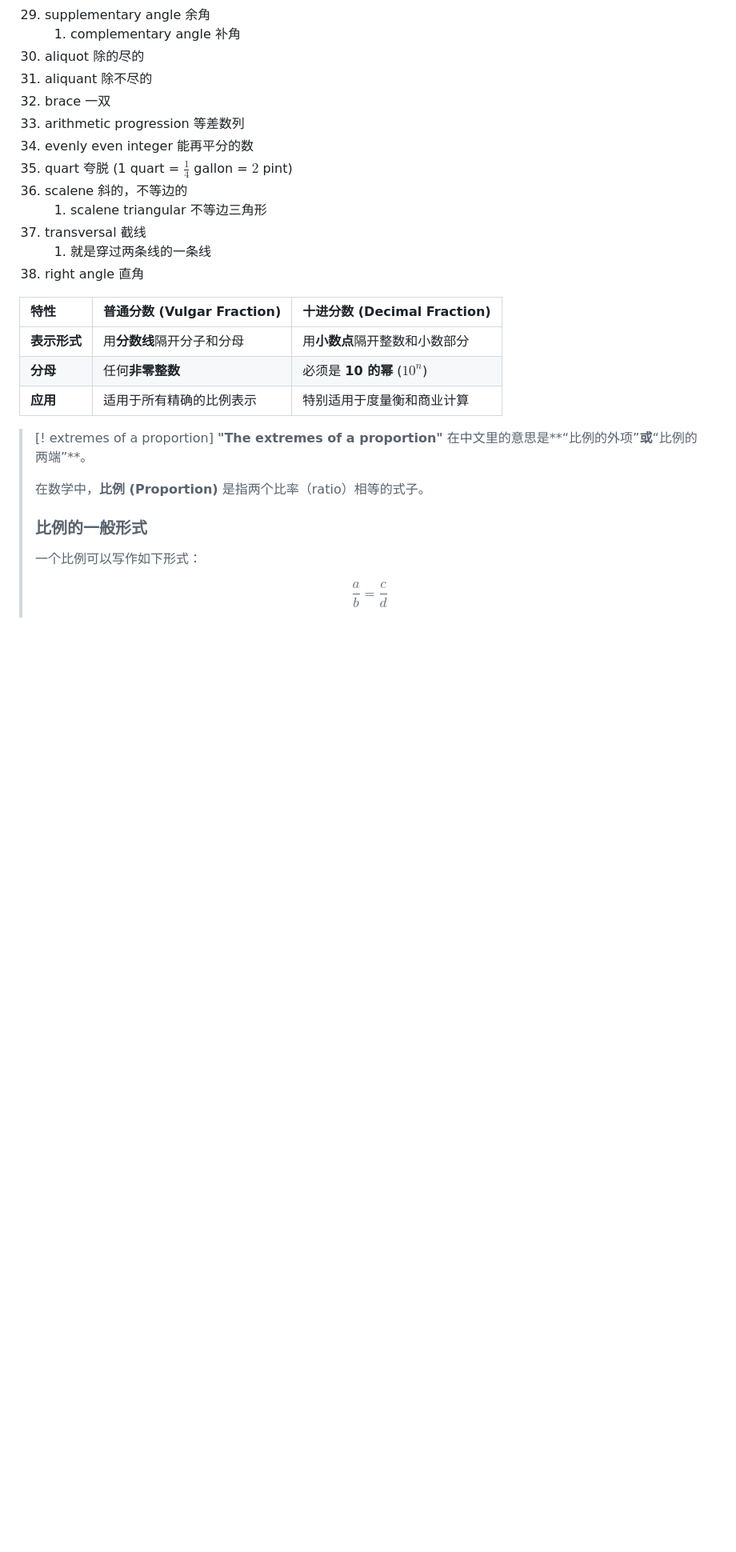
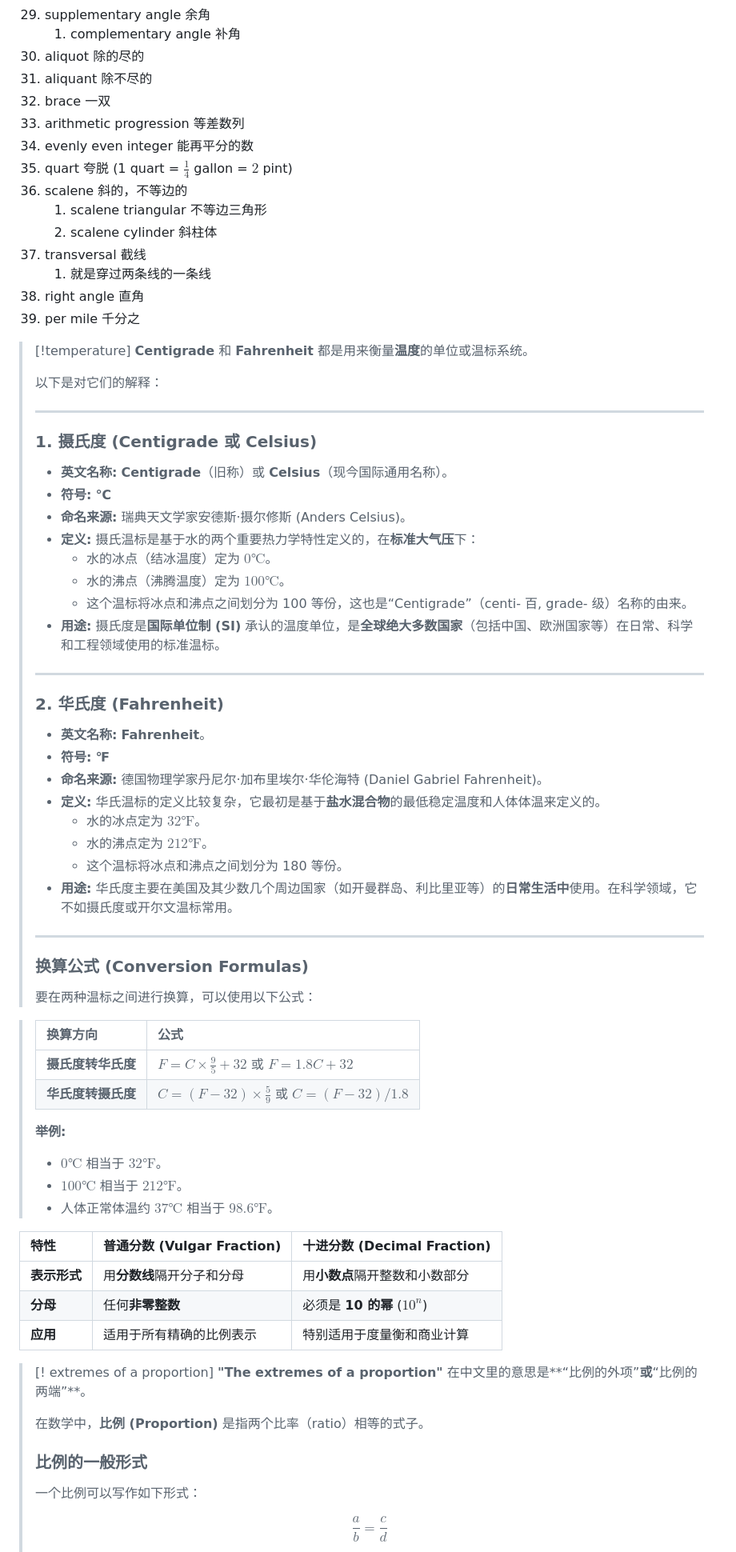
Before and after one commit to ChennoShen239/25spring, a Markdown page: Notes on GRE.md, the part around the change. Shown: that part at 80% size. GitHub-like rendering; blank space fills up the shorter version.

Commit message:
vault backup: 2025-10-25 14:12:06

```diff
--- a/Notes on GRE.md
+++ b/Notes on GRE.md
@@ -330,9 +330,60 @@ $$
 35. quart 夸脱 (1 quart = $\frac{1}{4}$ gallon = $2$ pint)
 36. scalene 斜的，不等边的
 	1. scalene triangular 不等边三角形
+	2. scalene cylinder 斜柱体
 37. transversal 截线
 	1. 就是穿过两条线的一条线
 38. right angle 直角
+39. per mile 千分之
+
+>[!temperature]
+**Centigrade** 和 **Fahrenheit** 都是用来衡量**温度**的单位或温标系统。
+>
+> 以下是对它们的解释：
+>
+> ---
+>
+> ### 1. 摄氏度 (Centigrade 或 Celsius)
+>
+> *   **英文名称:** **Centigrade**（旧称）或 **Celsius**（现今国际通用名称）。
+> *   **符号:** **℃**
+> *   **命名来源:** 瑞典天文学家安德斯·摄尔修斯 (Anders Celsius)。
+> *   **定义:** 摄氏温标是基于水的两个重要热力学特性定义的，在**标准大气压**下：
+>     *   水的冰点（结冰温度）定为 **$0\text{℃}$**。
+>     *   水的沸点（沸腾温度）定为 **$100\text{℃}$**。
+>     *   这个温标将冰点和沸点之间划分为 100 等份，这也是“Centigrade”（centi- 百, grade- 级）名称的由来。
+> *   **用途:** 摄氏度是**国际单位制 (SI)** 承认的温度单位，是**全球绝大多数国家**（包括中国、欧洲国家等）在日常、科学和工程领域使用的标准温标。
+>
+> ---
+>
+> ### 2. 华氏度 (Fahrenheit)
+>
+> *   **英文名称:** **Fahrenheit**。
+> *   **符号:** **℉**
+> *   **命名来源:** 德国物理学家丹尼尔·加布里埃尔·华伦海特 (Daniel Gabriel Fahrenheit)。
+> *   **定义:** 华氏温标的定义比较复杂，它最初是基于**盐水混合物**的最低稳定温度和人体体温来定义的。
+>     *   水的冰点定为 **$32\text{℉}$**。
+>     *   水的沸点定为 **$212\text{℉}$**。
+>     *   这个温标将冰点和沸点之间划分为 180 等份。
+> *   **用途:** 华氏度主要在美国及其少数几个周边国家（如开曼群岛、利比里亚等）的**日常生活中**使用。在科学领域，它不如摄氏度或开尔文温标常用。
+>
+> ---
+>
+> ### 换算公式 (Conversion Formulas)
+>
+> 要在两种温标之间进行换算，可以使用以下公式：
+>
+
+
+> | 换算方向 | 公式 |
+> | :--- | :--- |
+> | **摄氏度转华氏度** | **$F = C \times \frac{9}{5} + 32$**  或  **$F = 1.8C + 32$** |
+> | **华氏度转摄氏度** | **$C = (F - 32) \times \frac{5}{9}$**  或  **$C = (F - 32) / 1.8$** |
+>
+> **举例:**
+> *   $0\text{℃}$ 相当于 $32\text{℉}$。
+> *   $100\text{℃}$ 相当于 $212\text{℉}$。
+> *   人体正常体温约 $37\text{℃}$ 相当于 $98.6\text{℉}$。
 
 | 特性       | 普通分数 (Vulgar Fraction) | 十进分数 (Decimal Fraction) |
 | :------- | :--------------------- | :---------------------- |
```
